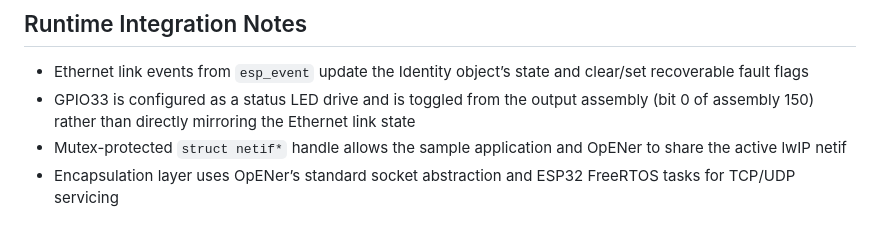
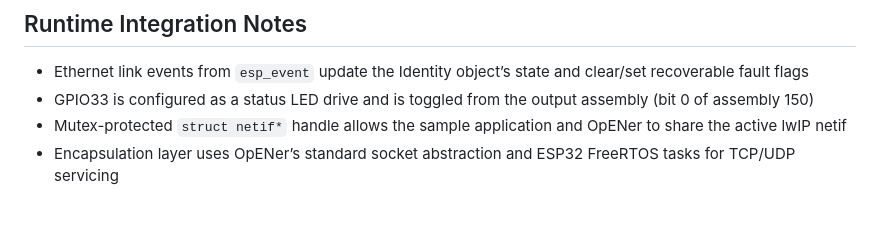
Before and after one commit to AGSweeney/ESP32p4-EIP, a Markdown page: README.md, the part around the change. GitHub-like rendering.

```diff
--- a/README.md
+++ b/README.md
@@ -43,7 +43,7 @@
 
 ## Runtime Integration Notes
 - Ethernet link events from `esp_event` update the Identity object’s state and clear/set recoverable fault flags
-- GPIO33 is configured as a status LED drive and is toggled from the output assembly (bit 0 of assembly 150) rather than directly mirroring the Ethernet link state
+- GPIO33 is configured as a status LED drive and is toggled from the output assembly (bit 0 of assembly 150)
 - Mutex-protected `struct netif*` handle allows the sample application and OpENer to share the active lwIP netif
 - Encapsulation layer uses OpENer’s standard socket abstraction and ESP32 FreeRTOS tasks for TCP/UDP servicing
 
```
